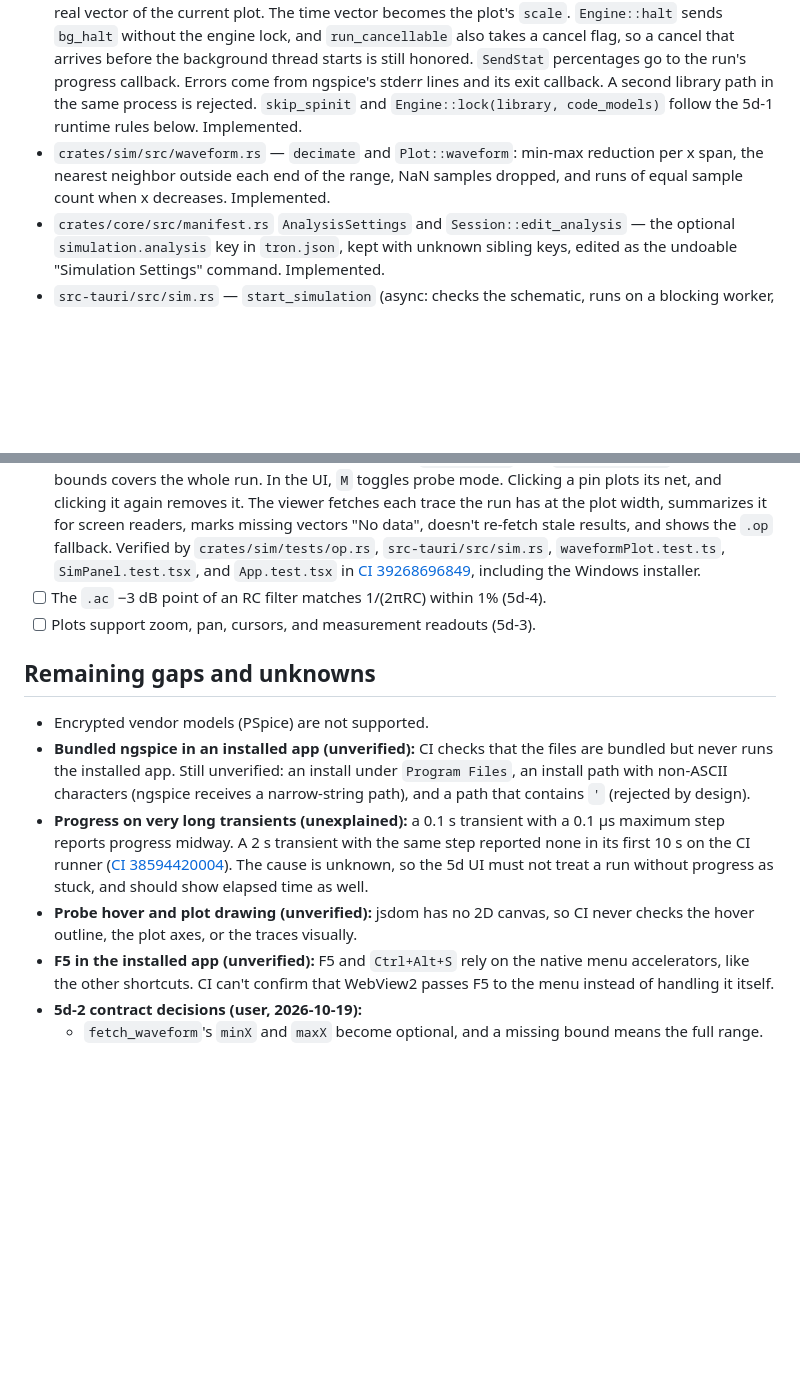
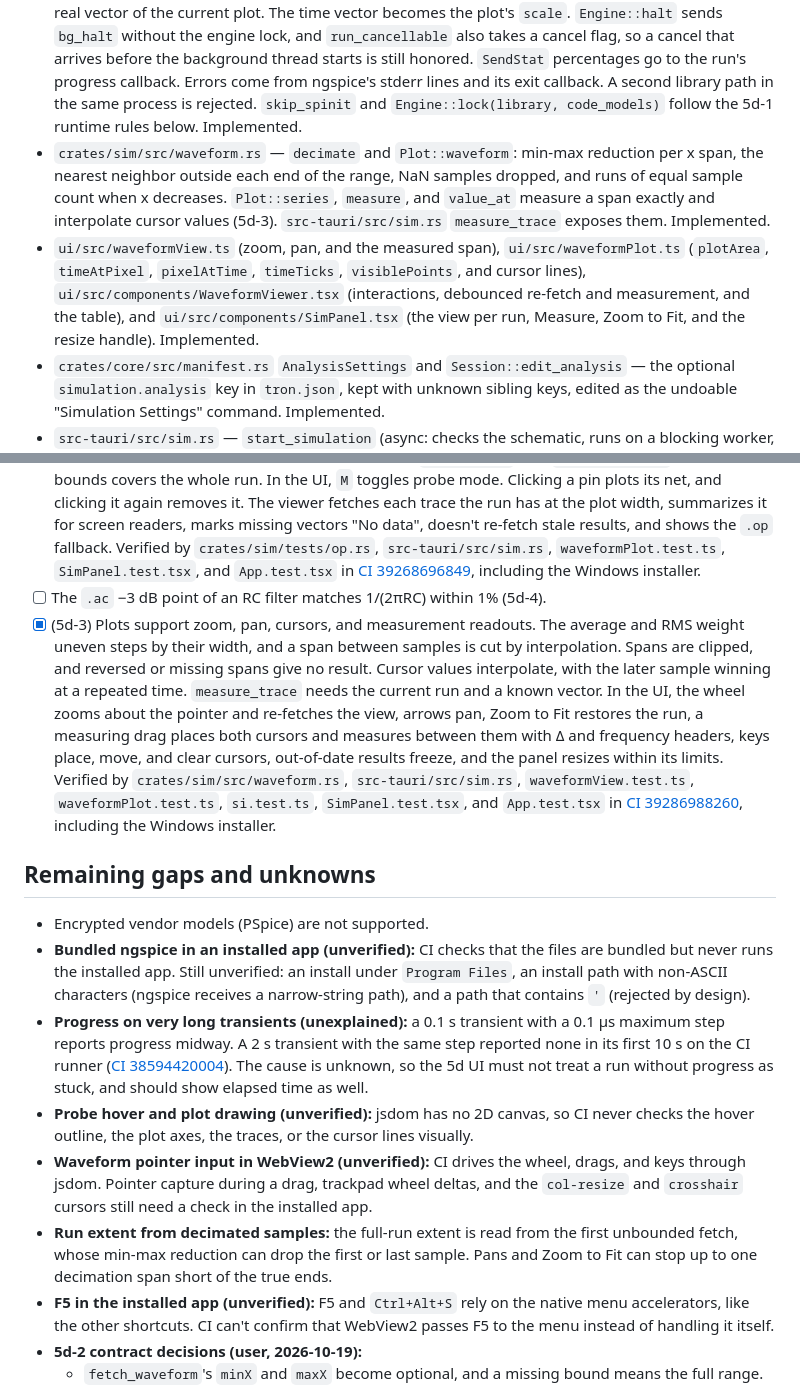
Before and after one commit to tharunkumar1177/nike-tr, a Markdown page: blueprints/circuit-simulation.md, 2 parts joined by grey strips. Drawn GitHub-style; blank space fills up the shorter version.

Commit message:
Record 5d-3 in the blueprint and roadmap
Co-authored-by: Cursor <cursoragent@cursor.com>

```diff
--- a/blueprints/circuit-simulation.md
+++ b/blueprints/circuit-simulation.md
@@ -57,7 +57,8 @@ When a run fails to converge, `sim` retries with gmin stepping and then source s
 - `crates/sim/src/analysis.rs` — the `.op` and `.tran` directives and their range checks. Implemented.
 - `crates/core/src/kicad.rs` `Schematic::symbol_flag` — reads `(exclude_from_sim yes)` on a placed symbol.
 - `crates/sim/src/ngspice.rs` — the `libloading` wrapper around the ngspice shared API. The library is loaded and initialized once per process, and `Engine::lock` serializes runs through a static mutex. Each run resets ngspice (`destroy all`, `remcirc`), loads the deck, and sends `bg_run`. The caller then waits on a condition variable that the background-thread and exit callbacks signal, and collects every real vector of the current plot. The time vector becomes the plot's `scale`. `Engine::halt` sends `bg_halt` without the engine lock, and `run_cancellable` also takes a cancel flag, so a cancel that arrives before the background thread starts is still honored. `SendStat` percentages go to the run's progress callback. Errors come from ngspice's stderr lines and its exit callback. A second library path in the same process is rejected. `skip_spinit` and `Engine::lock(library, code_models)` follow the 5d-1 runtime rules below. Implemented.
-- `crates/sim/src/waveform.rs` — `decimate` and `Plot::waveform`: min-max reduction per x span, the nearest neighbor outside each end of the range, NaN samples dropped, and runs of equal sample count when x decreases. Implemented.
+- `crates/sim/src/waveform.rs` — `decimate` and `Plot::waveform`: min-max reduction per x span, the nearest neighbor outside each end of the range, NaN samples dropped, and runs of equal sample count when x decreases. `Plot::series`, `measure`, and `value_at` measure a span exactly and interpolate cursor values (5d-3). `src-tauri/src/sim.rs` `measure_trace` exposes them. Implemented.
+- `ui/src/waveformView.ts` (zoom, pan, and the measured span), `ui/src/waveformPlot.ts` (`plotArea`, `timeAtPixel`, `pixelAtTime`, `timeTicks`, `visiblePoints`, and cursor lines), `ui/src/components/WaveformViewer.tsx` (interactions, debounced re-fetch and measurement, and the table), and `ui/src/components/SimPanel.tsx` (the view per run, Measure, Zoom to Fit, and the resize handle). Implemented.
 - `crates/core/src/manifest.rs` `AnalysisSettings` and `Session::edit_analysis` — the optional `simulation.analysis` key in `tron.json`, kept with unknown sibling keys, edited as the undoable "Simulation Settings" command. Implemented.
 - `src-tauri/src/sim.rs` — `start_simulation` (async: checks the schematic, runs on a blocking worker, emits `simulation-progress`, and resolves with `SimulationFinished`), `cancel_simulation`, and `fetch_waveform` (capped at 20,000 samples). Results are dropped on any document change, open, or close, and a run that overlapped a change returns `simCancelled`. ngspice is found through `TRON_NGSPICE`, then the resource `ngspice/ngspice.dll`. `code_model_dir` uses the `codemodels` folder beside the library, or else `lib/ngspice` in the archive layout, and fails with `simEngineLoad` if neither exists. `src-tauri/tauri.bundle.conf.json` adds the `ngspice/` resources for the bundle job only. `src-tauri/src/ipc.rs` adds `get_analysis_settings` and `edit_analysis_settings`. `src-tauri/src/error.rs` maps each pre-flight and engine error to its own `AppErrorKind`. Implemented.
 - `ui/src/si.ts` (`parseSi`, `formatSi`, `formatOpValue`, `formatSeconds`), `ui/src/components/SimulationSettingsDialog.tsx`, `ui/src/components/SimPanel.tsx`, the simulation state in `EditorShell.tsx`, the settings modal and menu IDs in `App.tsx`, `drawOpAnnotations` and `opAnnotationOrigins` in `ui/src/schematicDraw.ts`, the hitboxes and screen-reader list in `SchematicCanvas.tsx`, and the Tools menu items in `src-tauri/src/shell.rs`. Implemented.
@@ -171,14 +172,16 @@ Four sequential PRs on branches named `slice-5a-...` to `slice-5d-...`:
 - [x] (5d-1b UI) SI fields parse and round-trip, each field shows its first failing check, and OK applies the parsed settings (or closes when nothing changed). Running from the Tools menu shows progress and elapsed time, and Esc cancels. An `.op` result is annotated on the canvas and in the screen-reader list, the eye button toggles it, and an edit marks it out of date and hides it. An analysis error opens the settings dialog, and an error that names a symbol jumps to it. Verified by `ui/src/si.test.ts`, `SimulationSettingsDialog.test.tsx`, `SimPanel.test.tsx`, and `App.test.tsx` in [CI 39248031088](https://github.com/tharunkumar1177/tron/actions/runs/39248031088).
 - [x] (5d-2) Each wire, label, and pin of the divider resolves to its net's vector, the ground pin to ground, and a symbol body to its device. A source gives `<dev>#branch`, and other devices give "No current available". A probe on a stale or unknown run gives `simNotFound`, and `fetch_waveform` without bounds covers the whole run. In the UI, `M` toggles probe mode. Clicking a pin plots its net, and clicking it again removes it. The viewer fetches each trace the run has at the plot width, summarizes it for screen readers, marks missing vectors "No data", doesn't re-fetch stale results, and shows the `.op` fallback. Verified by `crates/sim/tests/op.rs`, `src-tauri/src/sim.rs`, `waveformPlot.test.ts`, `SimPanel.test.tsx`, and `App.test.tsx` in [CI 39268696849](https://github.com/tharunkumar1177/tron/actions/runs/39268696849), including the Windows installer.
 - [ ] The `.ac` −3 dB point of an RC filter matches 1/(2πRC) within 1% (5d-4).
-- [ ] Plots support zoom, pan, cursors, and measurement readouts (5d-3).
+- [x] (5d-3) Plots support zoom, pan, cursors, and measurement readouts. The average and RMS weight uneven steps by their width, and a span between samples is cut by interpolation. Spans are clipped, and reversed or missing spans give no result. Cursor values interpolate, with the later sample winning at a repeated time. `measure_trace` needs the current run and a known vector. In the UI, the wheel zooms about the pointer and re-fetches the view, arrows pan, Zoom to Fit restores the run, a measuring drag places both cursors and measures between them with Δ and frequency headers, keys place, move, and clear cursors, out-of-date results freeze, and the panel resizes within its limits. Verified by `crates/sim/src/waveform.rs`, `src-tauri/src/sim.rs`, `waveformView.test.ts`, `waveformPlot.test.ts`, `si.test.ts`, `SimPanel.test.tsx`, and `App.test.tsx` in [CI 39286988260](https://github.com/tharunkumar1177/tron/actions/runs/39286988260), including the Windows installer.
 
 ## Remaining gaps and unknowns
 
 - Encrypted vendor models (PSpice) are not supported.
 - **Bundled ngspice in an installed app (unverified):** CI checks that the files are bundled but never runs the installed app. Still unverified: an install under `Program Files`, an install path with non-ASCII characters (ngspice receives a narrow-string path), and a path that contains `'` (rejected by design).
 - **Progress on very long transients (unexplained):** a 0.1 s transient with a 0.1 µs maximum step reports progress midway. A 2 s transient with the same step reported none in its first 10 s on the CI runner ([CI 38594420004](https://github.com/tharunkumar1177/tron/actions/runs/38594420004)). The cause is unknown, so the 5d UI must not treat a run without progress as stuck, and should show elapsed time as well.
-- **Probe hover and plot drawing (unverified):** jsdom has no 2D canvas, so CI never checks the hover outline, the plot axes, or the traces visually.
+- **Probe hover and plot drawing (unverified):** jsdom has no 2D canvas, so CI never checks the hover outline, the plot axes, the traces, or the cursor lines visually.
+- **Waveform pointer input in WebView2 (unverified):** CI drives the wheel, drags, and keys through jsdom. Pointer capture during a drag, trackpad wheel deltas, and the `col-resize` and `crosshair` cursors still need a check in the installed app.
+- **Run extent from decimated samples:** the full-run extent is read from the first unbounded fetch, whose min-max reduction can drop the first or last sample. Pans and Zoom to Fit can stop up to one decimation span short of the true ends.
 - **F5 in the installed app (unverified):** F5 and `Ctrl+Alt+S` rely on the native menu accelerators, like the other shortcuts. CI can't confirm that WebView2 passes F5 to the menu instead of handling it itself.
 - **5d-2 contract decisions (user, 2026-10-19):**
   - `fetch_waveform`'s `minX` and `maxX` become optional, and a missing bound means the full range.
```
Also changed, not shown: other parts of blueprints/circuit-simulation.md (+1 -1 lines), ROADMAP.md (+1 -1 lines).
